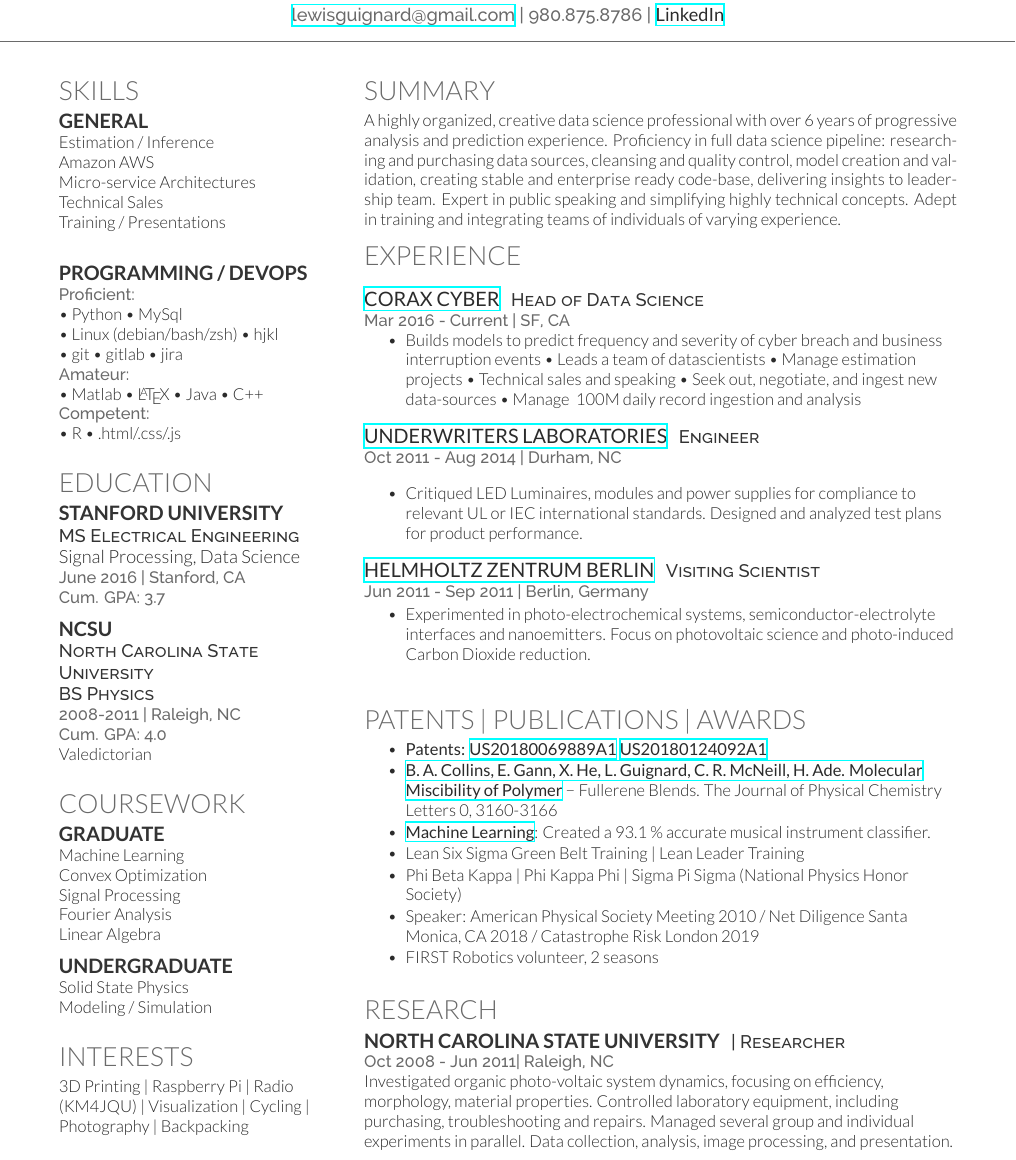
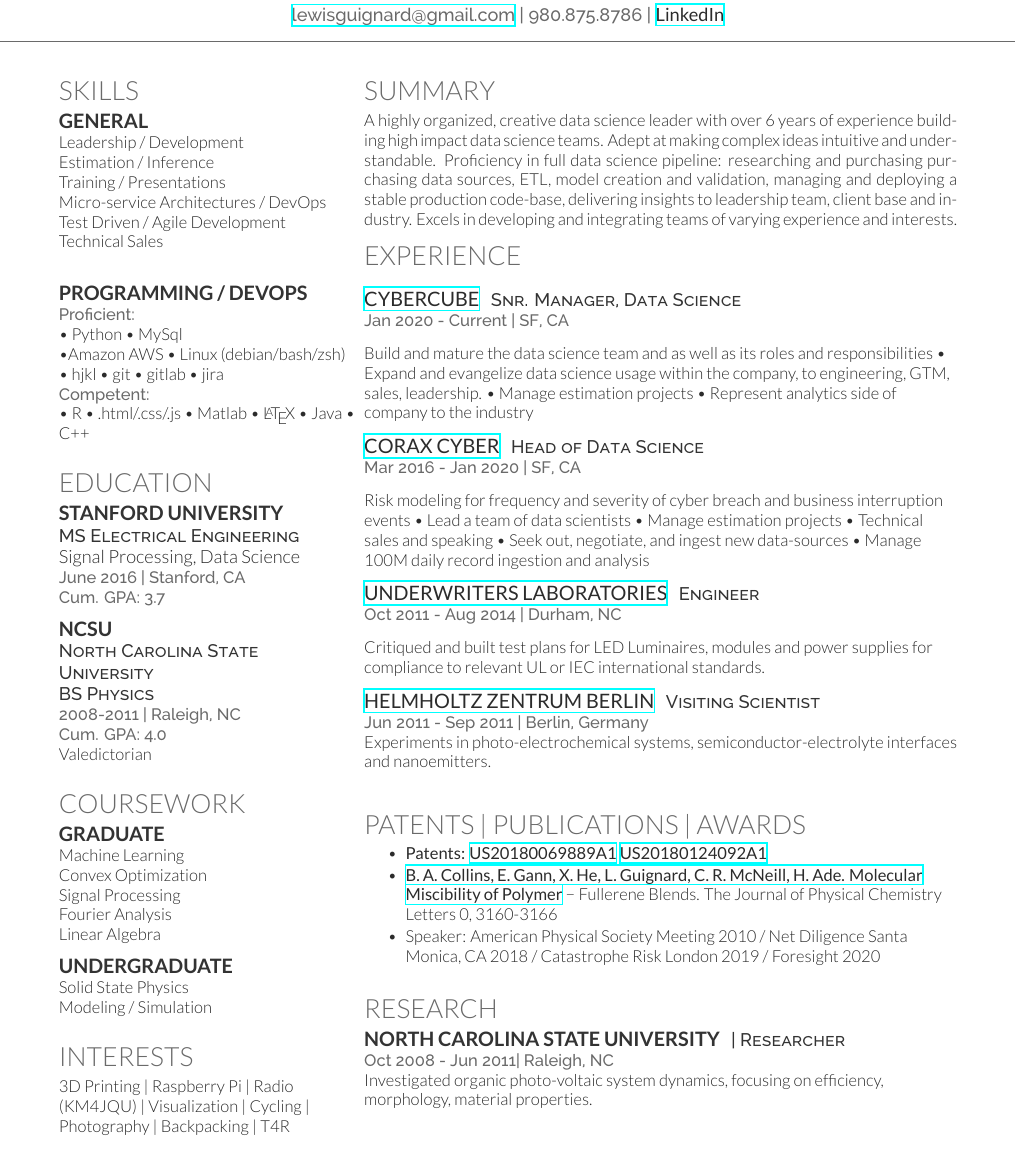
Before and after one commit to lewis1286/resume, a LaTeX CV (resume_guignard.tex): part of the page, cut so that both start at the same text. Compiled offline with XeLaTeX.

Commit message:
Update on Overleaf.

```diff
--- a/resume_guignard.tex
+++ b/resume_guignard.tex
@@ -52,24 +52,24 @@
 
 \subsection{General}
 
+Leadership / Development\\
 Estimation / Inference\\
-Amazon AWS\\
-Micro-service Architectures\\
+Training / Presentations\\
+Micro-service Architectures / DevOps\\
+Test Driven / Agile Development\\
 Technical Sales\\
-Training / Presentations\\
 
 \sectionspace % Some whitespace after the section
 
 \subsection{Programming / DevOps}
 
 \location{Proficient:}
-\textbullet{} Python \textbullet{} MySql\\
-\textbullet{} Linux (debian/bash/zsh) \textbullet{} hjkl\\
+\textbullet{} Python \textbullet{} MySql\\ \textbullet{Amazon AWS}
+\textbullet{} Linux (debian/bash/zsh) \textbullet{} hjkl
 \textbullet{} git \textbullet{} gitlab \textbullet{} jira\\
-\location{Amateur:}
-\textbullet{} Matlab \textbullet{} \LaTeX\ \textbullet{} Java \textbullet{} C++\\
 \location{Competent:}
-\textbullet{} R \textbullet{} .html/.css/.js\\
+\textbullet{} R \textbullet{} .html/.css/.js \textbullet{} Matlab \textbullet{} \LaTeX\ \textbullet{} Java \textbullet{} C++\\
+\\
 
 \sectionspace % Some whitespace after the section
 
@@ -132,7 +132,7 @@
 \section{Interests}
 %\vspace{\topsep} % Hacky fix for awkward extra vertical space
 
-3D Printing | Raspberry Pi | Radio (KM4JQU) |  Visualization | Cycling | Photography | Backpacking
+3D Printing | Raspberry Pi | Radio (KM4JQU) |  Visualization | Cycling | Photography | Backpacking | T4R
 
 
 \sectionspace % Some whitespace after the section
@@ -155,7 +155,7 @@
 
 \section{Summary}
 
-A highly organized, creative data science professional with over 6 years of progressive analysis and prediction experience.  Proficiency in full data science pipeline: researching and purchasing data sources, cleansing and quality control, model creation and validation, creating stable and enterprise ready code-base, delivering insights to leadership team.  Expert in public speaking and simplifying highly technical concepts.  Adept in training and integrating teams of individuals of varying experience.
+A highly organized, creative data science leader with over 6 years of experience building high impact data science teams.  Adept at making complex ideas intuitive and understandable.  Proficiency in full data science pipeline: researching and purchasing purchasing data sources, ETL, model creation and validation, managing and deploying a stable production code-base, delivering insights to leadership team, client base and industry.  Excels in developing and integrating teams of varying experience and interests.
 
 
 %------------------------------------------------
@@ -165,14 +165,25 @@
 \section{Experience}
 
 \sectionspace % Some whitespace after the section
+% \runsubsection{CyberCube}
+\runsubsection{\href{https://www.cybcube.com}{\bf CyberCube}}
+\descript{Snr. Manager, Data Science}
+\location{Jan 2020 - Current | SF, CA}
+\vspace{\topsep}
+
+Build and mature the data science team and as well as its roles and responsibilities \textbullet{}  Expand and evangelize data science usage within the company, to engineering, GTM, sales, leadership.  \textbullet{} Manage estimation projects \textbullet{} Represent analytics side of company to the industry
+
+
+
+\sectionspace % Some whitespace after the section
 % \runsubsection{Corax Cyber}
 \runsubsection{\href{https://www.coraxcyber.com}{\bf Corax Cyber}}
 \descript{Head of Data Science}
-\location{Mar 2016 - Current | SF, CA}
+\location{Mar 2016 - Jan 2020 | SF, CA}
 \vspace{\topsep}
-\begin{tightitemize}
-\item Builds models to predict frequency and severity of cyber breach and business interruption events \textbullet{}  Leads a team of datascientists \textbullet{} Manage estimation projects \textbullet{} Technical sales and speaking \textbullet{} Seek out, negotiate, and ingest new data-sources \textbullet{} Manage ~100M daily record ingestion and analysis
-\end{tightitemize}
+
+Risk modeling for frequency and severity of cyber breach and business interruption events \textbullet{}  Lead a team of data scientists \textbullet{} Manage estimation projects \textbullet{} Technical sales and speaking \textbullet{} Seek out, negotiate, and ingest new data-sources \textbullet{} Manage ~100M daily record ingestion and analysis
+
 
 \sectionspace % Some whitespace after the section
 \runsubsection{\href{https://industries.ul.com/lighting}{\bf Underwriters Laboratories}}
@@ -180,10 +191,8 @@
 \descript{Engineer}
 \location{Oct 2011 - Aug 2014 | Durham, NC}
 \vspace{\topsep} % Hacky fix for awkward extra vertical space
-\begin{tightitemize}
-\item Critiqued LED Luminaires, modules and power supplies for compliance to relevant UL or IEC international standards. Designed and analyzed test plans for product performance.
-\end{tightitemize}
 
+Critiqued and built test plans for LED Luminaires, modules and power supplies for compliance to relevant UL or IEC international standards.
 
 %------------------------------------------------
 
@@ -192,16 +201,11 @@
 \runsubsection{\href{https://www.helmholtz-berlin.de/index_en.html}{\bf Helmholtz Zentrum Berlin}}
 \descript{Visiting Scientist}
 \location{Jun 2011 - Sep 2011 | Berlin, Germany}
-\begin{tightitemize}
-\item Experimented in photo-electrochemical systems, semiconductor-electrolyte interfaces and nanoemitters. Focus on photovoltaic science and photo-induced Carbon Dioxide reduction.
-\end{tightitemize}
+
+Experiments in photo-electrochemical systems, semiconductor-electrolyte interfaces and nanoemitters.
+
 
 \sectionspace % Some whitespace after the section
-
-
-
-
-
 \sectionspace % Some whitespace after the section
 
 
@@ -216,12 +220,7 @@
 \item {\bf Patents: \href{https://patents.google.com/patent/US20180069889A1/en?oq=US20180069889A1}{US20180069889A1} \href{https://patents.google.com/patent/US20180124092A1/en?oq=US20180124092A1}{US20180124092A1}}
 \item \href{https://pubs.acs.org/doi/abs/10.1021/jz101276h}{\bf B. A. Collins, E. Gann, X. He, L. Guignard, C. R. McNeill, H. Ade. Molecular Miscibility of Polymer}
 − Fullerene Blends. The Journal of Physical Chemistry Letters 0, 3160-3166
-
-\item \href{http://cs229.stanford.edu/proj2015/010_report.pdf}{\bf Machine Learning}: Created a 93.1 \% accurate musical instrument classifier.
-\item Lean Six Sigma Green Belt Training | Lean Leader Training
-\item Phi Beta Kappa | Phi Kappa Phi | Sigma Pi Sigma (National Physics Honor Society)
-\item Speaker: American Physical Society Meeting 2010 / Net Diligence Santa Monica, CA 2018 / Catastrophe Risk London 2019
-\item FIRST Robotics volunteer, 2 seasons
+\item Speaker: American Physical Society Meeting 2010 / Net Diligence Santa Monica, CA 2018 / Catastrophe Risk London 2019 / Foresight 2020
 \end{tightitemize}
 
 
@@ -238,8 +237,7 @@
 \descript{| Researcher}
 
 \location{Oct 2008 - Jun 2011| Raleigh, NC}
-Investigated organic photo-voltaic system dynamics, focusing on efficiency, morphology, material properties. Controlled laboratory equipment, including purchasing, troubleshooting and repairs.  Managed several group and individual experiments in parallel. Data collection,
-analysis, image processing, and presentation.
+Investigated organic photo-voltaic system dynamics, focusing on efficiency, morphology, material properties.
 %------------------------------------------------
 % Societies
 %------------------------------------------------
```
